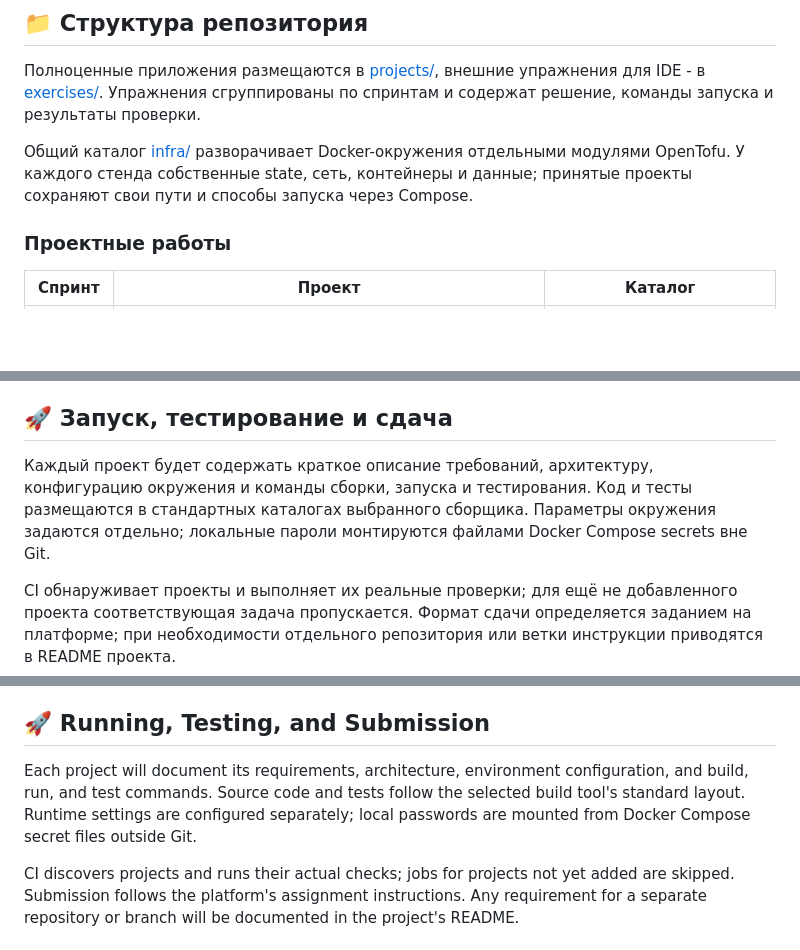
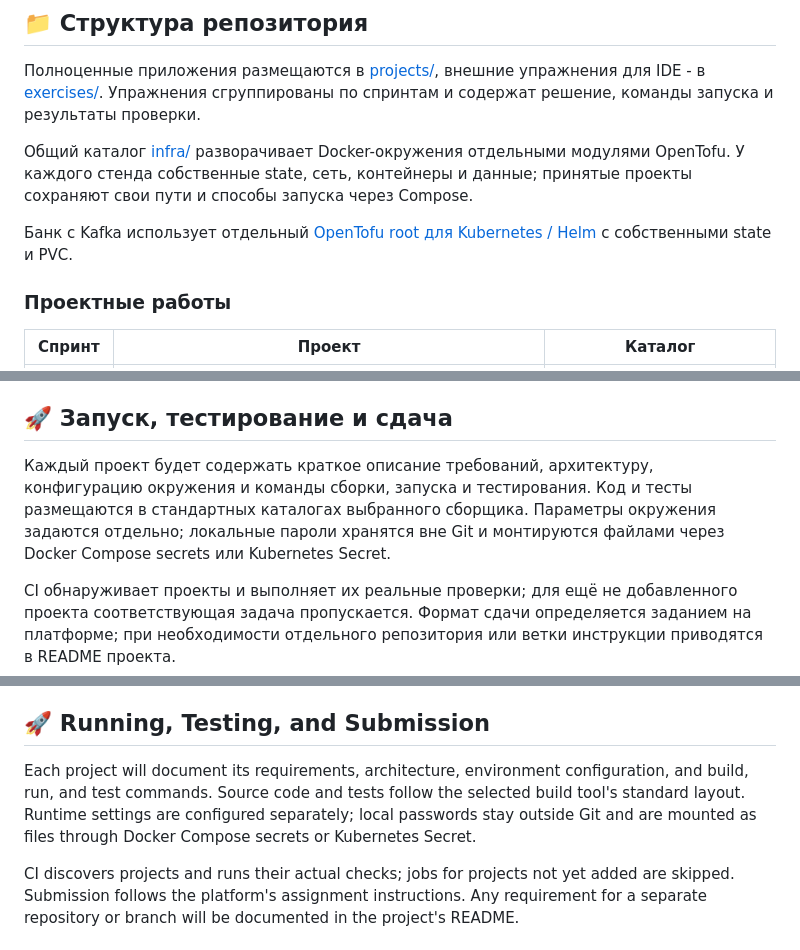
Before and after one commit to principalwater/java-engineering-course, a Markdown page: README.md, 3 parts joined by grey strips. Drawn GitHub-style; blank space fills up the shorter version.

Commit message:
SPRINT-10: link the Kubernetes deployment documentation

```diff
--- a/README.md
+++ b/README.md
@@ -25,6 +25,8 @@
 Полноценные приложения размещаются в [projects/](projects/), внешние упражнения для IDE - в [exercises/](exercises/). Упражнения сгруппированы по спринтам и содержат решение, команды запуска и результаты проверки.
 
 Общий каталог [infra/](infra/) разворачивает Docker-окружения отдельными модулями OpenTofu. У каждого стенда собственные state, сеть, контейнеры и данные; принятые проекты сохраняют свои пути и способы запуска через Compose.
+
+Банк с Kafka использует отдельный [OpenTofu root для Kubernetes / Helm](infra/kubernetes/) с собственными state и PVC.
 
 ### Проектные работы
 
@@ -58,7 +60,7 @@ Java · Spring Framework · Spring Boot · Spring Data JPA · Spring Web · Reac
 
 ## 🚀 Запуск, тестирование и сдача
 
-Каждый проект будет содержать краткое описание требований, архитектуру, конфигурацию окружения и команды сборки, запуска и тестирования. Код и тесты размещаются в стандартных каталогах выбранного сборщика. Параметры окружения задаются отдельно; локальные пароли монтируются файлами Docker Compose secrets вне Git.
+Каждый проект будет содержать краткое описание требований, архитектуру, конфигурацию окружения и команды сборки, запуска и тестирования. Код и тесты размещаются в стандартных каталогах выбранного сборщика. Параметры окружения задаются отдельно; локальные пароли хранятся вне Git и монтируются файлами через Docker Compose secrets или Kubernetes Secret.
 
 CI обнаруживает проекты и выполняет их реальные проверки; для ещё не добавленного проекта соответствующая задача пропускается. Формат сдачи определяется заданием на платформе; при необходимости отдельного репозитория или ветки инструкции приводятся в README проекта.
 
@@ -131,7 +135,7 @@ Java 21 is the baseline. Each project's requirements determine its exact JDK, li
 
 ## 🚀 Running, Testing, and Submission
 
-Each project will document its requirements, architecture, environment configuration, and build, run, and test commands. Source code and tests follow the selected build tool's standard layout. Runtime settings are configured separately; local passwords are mounted from Docker Compose secret files outside Git.
+Each project will document its requirements, architecture, environment configuration, and build, run, and test commands. Source code and tests follow the selected build tool's standard layout. Runtime settings are configured separately; local passwords stay outside Git and are mounted as files through Docker Compose secrets or Kubernetes Secret.
 
 CI discovers projects and runs their actual checks; jobs for projects not yet added are skipped. Submission follows the platform's assignment instructions. Any requirement for a separate repository or branch will be documented in the project's README.
 
```
Also changed, not shown: other parts of README.md (+2 -0 lines), infra/README.md (+3 -1 lines).
